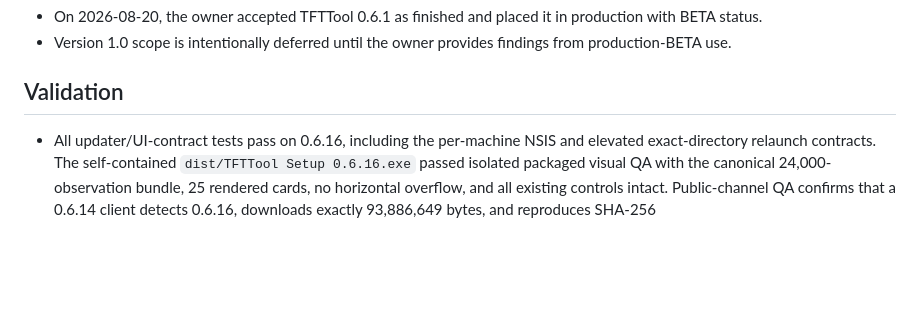
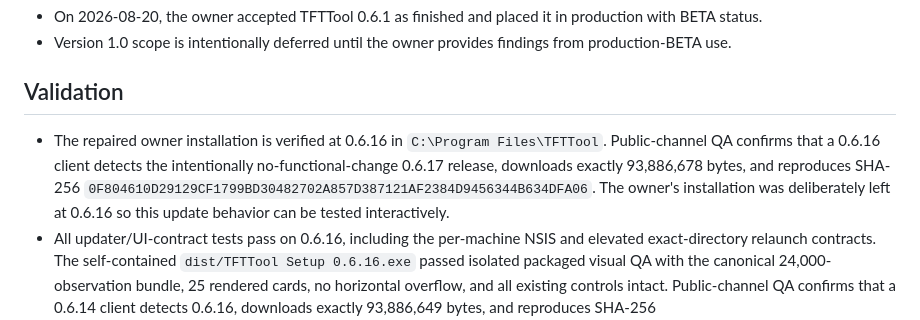
Before and after one commit to Gabriel-Vasquez/TFTTool, a Markdown page: CURRENT.md, the part around the change. GitHub-like rendering; blank space fills up the shorter version.

Commit message:
Record 0.6.17 updater channel QA

```diff
--- a/CURRENT.md
+++ b/CURRENT.md
@@ -63,6 +63,7 @@ The first owner-facing in-place update must include the complete, freshly valida
 
 ## Validation
 
+- The repaired owner installation is verified at 0.6.16 in `C:\Program Files\TFTTool`. Public-channel QA confirms that a 0.6.16 client detects the intentionally no-functional-change 0.6.17 release, downloads exactly 93,886,678 bytes, and reproduces SHA-256 `0F804610D29129CF1799BD30482702A857D387121AF2384D9456344B634DFA06`. The owner's installation was deliberately left at 0.6.16 so this update behavior can be tested interactively.
 - All updater/UI-contract tests pass on 0.6.16, including the per-machine NSIS and elevated exact-directory relaunch contracts. The self-contained `dist/TFTTool Setup 0.6.16.exe` passed isolated packaged visual QA with the canonical 24,000-observation bundle, 25 rendered cards, no horizontal overflow, and all existing controls intact. Public-channel QA confirms that a 0.6.14 client detects 0.6.16, downloads exactly 93,886,649 bytes, and reproduces SHA-256 `AEBBADEC6F5D5D27CA61A5B48EB01B1F3D55FBCDFB615D48C2E74562E6FCAF10` from the public GitHub release.
 - All 55 focused persistence, Riot-client, and UI-contract tests pass on 0.6.15, including the rolling replacement regression: a region retaining two boards incorporates one new board and deterministically retains the new plus the newer existing board. Isolated service, settings, portable-data, and installed-data-preservation tests pass. The self-contained `dist/TFTTool Setup 0.6.15.exe` passed packaged visual QA with the canonical 24,000-observation bundle, 25 rendered cards, no horizontal overflow, and all existing controls intact. Public-channel QA confirms that a 0.6.14 client detects 0.6.15, downloads exactly 93,904,081 bytes, and reproduces SHA-256 `B75E7C7E3A1DB4BE02C7F56A94A7CB7DEEF49870E44466284EA7525399E9487F` from the public GitHub release.
 - All 103 automated tests pass on 0.6.10. The canonical 24,000-observation snapshot migrates to analysis version 12 without changing its observation payload. Packaged visual QA verifies 37 additive emblem variants: 14 satisfy the statistical rule, 35 contain a visible CORE emblem, and every final label is the exact union of those sets. Nami Variant 2 remains labeled through 127/130 dominant Onda Espacial evidence, while Nami Variant 9 is now visibly labeled through CORE Riven's Onda Espacial item in 23/24 observations.
```
